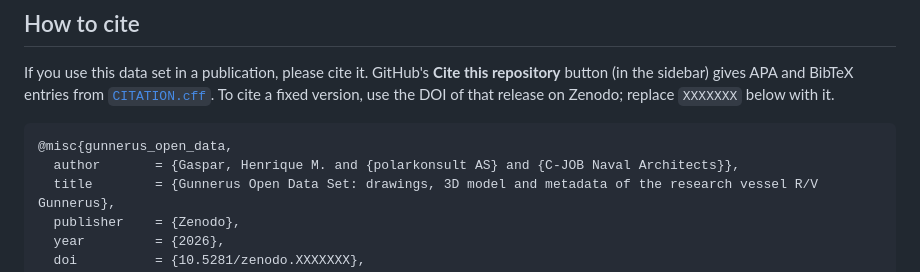
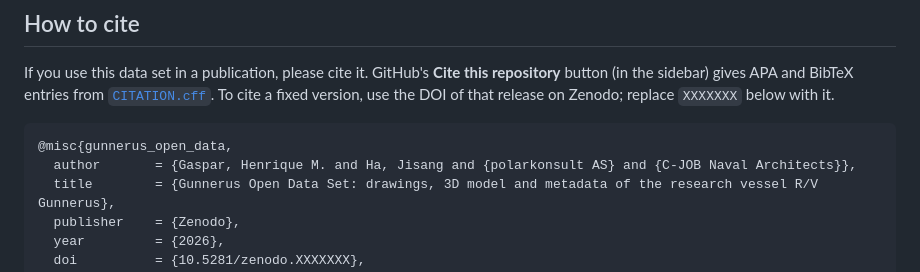
Before and after one commit to shiplab/gunnerus, a Markdown page: README.md, the part around the change. GitHub-like rendering.

````diff
--- a/README.md
+++ b/README.md
@@ -180,7 +180,7 @@ If you use this data set in a publication, please cite it. GitHub's **Cite this
 
 ```bibtex
 @misc{gunnerus_open_data,
-  author       = {Gaspar, Henrique M. and {polarkonsult AS} and {C-JOB Naval Architects}},
+  author       = {Gaspar, Henrique M. and Ha, Jisang and {polarkonsult AS} and {C-JOB Naval Architects}},
   title        = {Gunnerus Open Data Set: drawings, 3D model and metadata of the research vessel R/V Gunnerus},
   publisher    = {Zenodo},
   year         = {2026},
````
